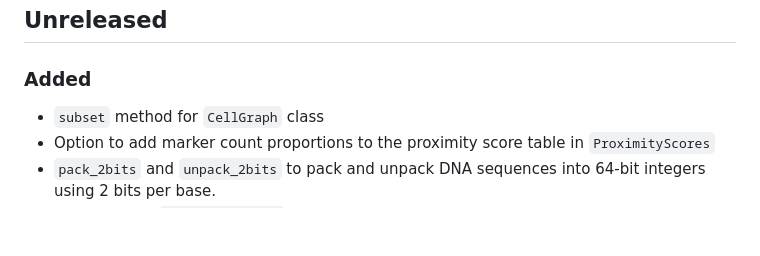
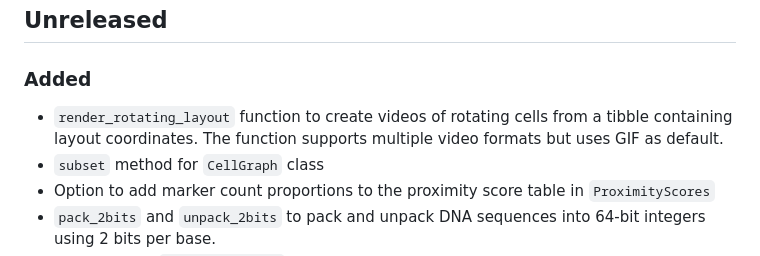
Before and after one commit to PixelgenTechnologies/pixelatorR, a Markdown page: CHANGELOG.md, the part around the change. Drawn GitHub-style; blank space fills up the shorter version.

Commit message:
Updated CHAGNELOG

```diff
--- a/CHANGELOG.md
+++ b/CHANGELOG.md
@@ -8,6 +8,7 @@ and this project adheres to [Semantic Versioning](https://semver.org/spec/v2.0.0
 ## Unreleased
 
 ### Added
+- `render_rotating_layout` function to create videos of rotating cells from a tibble containing layout coordinates. The function supports multiple video formats but uses GIF as default.
 - `subset` method for `CellGraph` class
 - Option to add marker count proportions to the proximity score table in `ProximityScores`
 - `pack_2bits` and `unpack_2bits` to pack and unpack DNA sequences into 64-bit integers using 2 bits per base.
```
